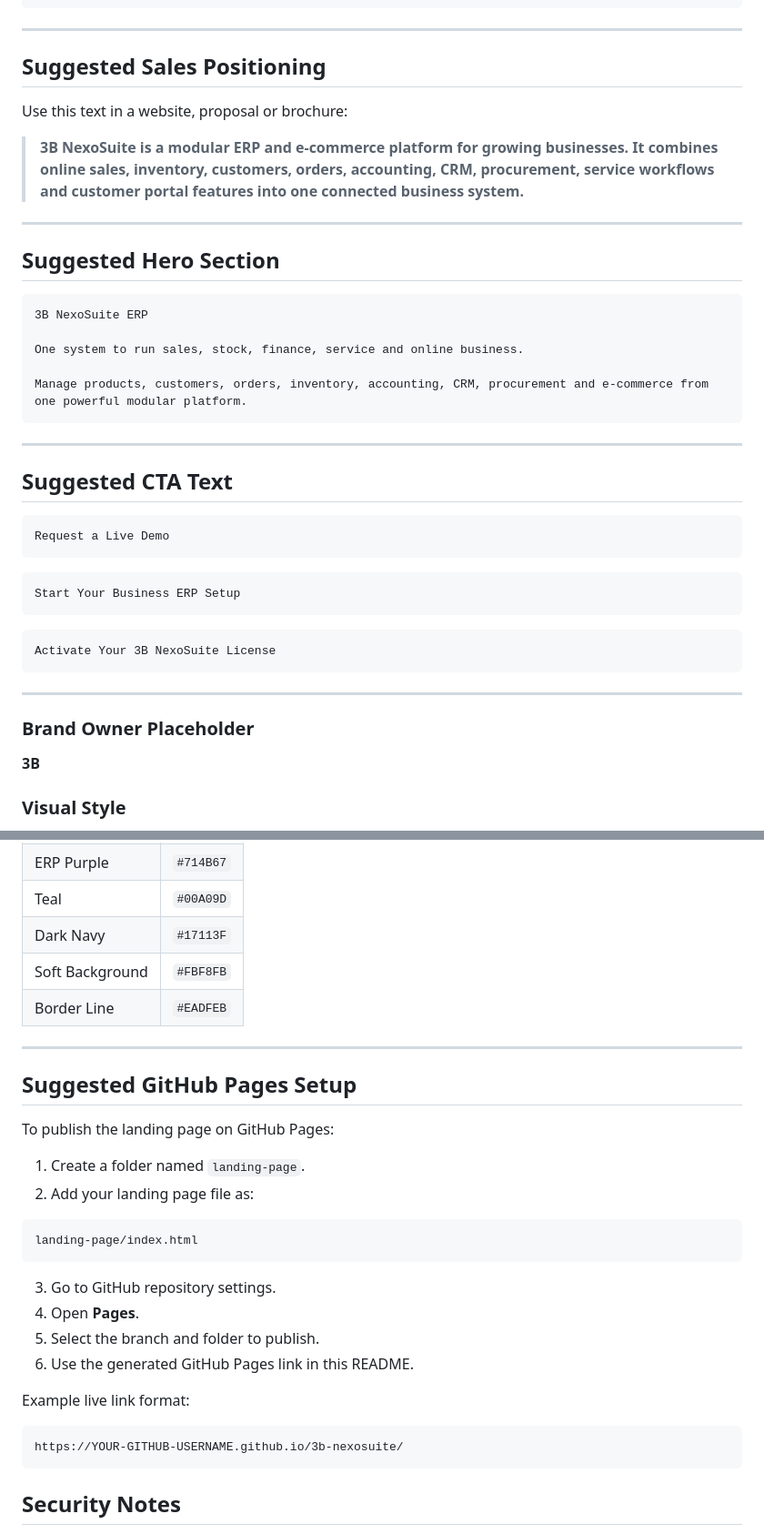
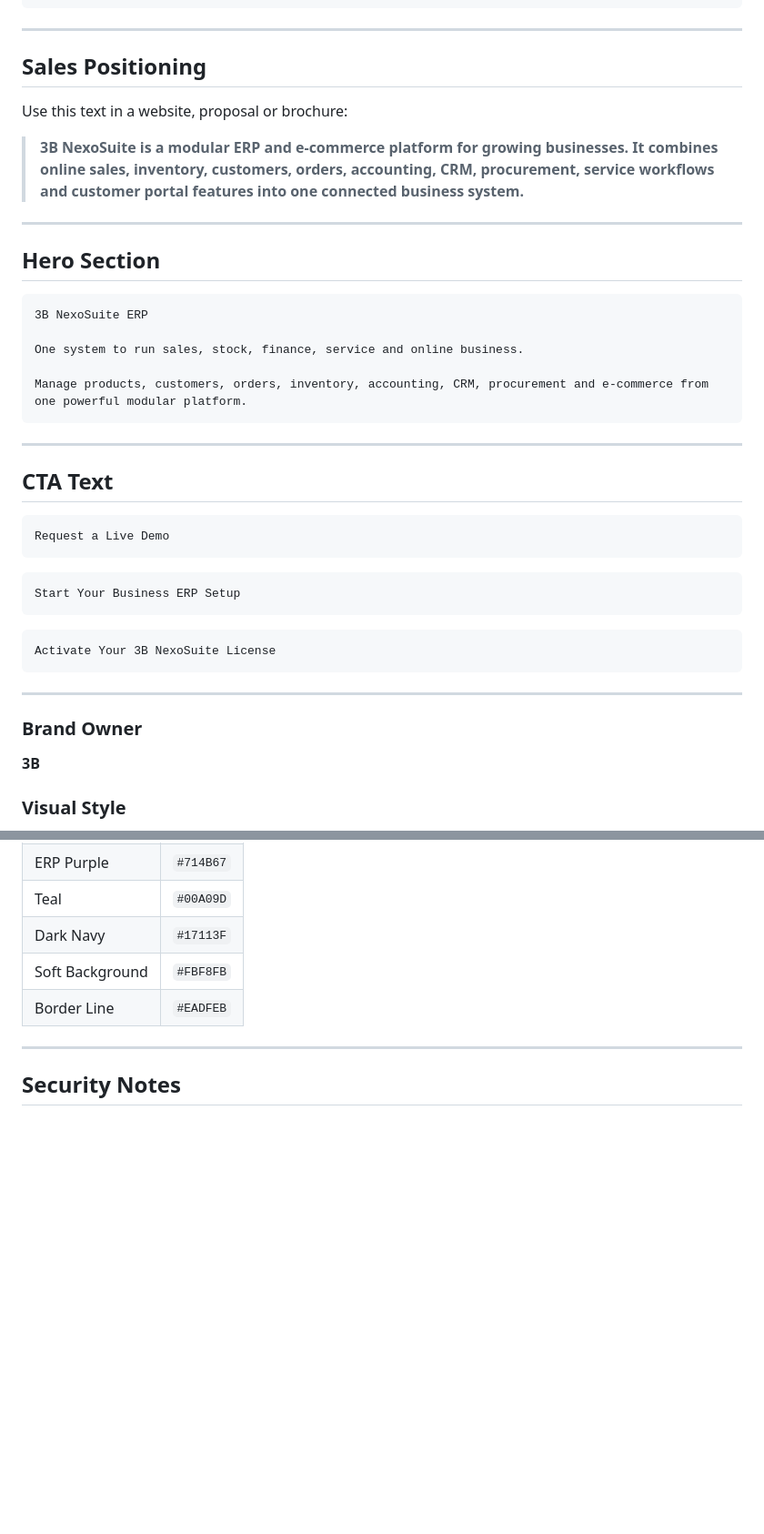
Before and after one commit to 3bHussein/3B-nexosuite, a Markdown page: README.md, 2 parts joined by grey strips. Shown at 91% size. GitHub-like rendering; blank space fills up the shorter version.

````diff
--- a/README.md
+++ b/README.md
@@ -351,7 +349,7 @@ intl
 
 ---
 
-## Suggested Sales Positioning
+## Sales Positioning
 
 Use this text in a website, proposal or brochure:
 
@@ -359,7 +357,7 @@ Use this text in a website, proposal or brochure:
 
 ---
 
-## Suggested Hero Section
+## Hero Section
 
 ```text
 3B NexoSuite ERP
@@ -371,7 +369,7 @@ Manage products, customers, orders, inventory, accounting, CRM, procurement and
 
 ---
 
-## Suggested CTA Text
+## CTA Text
 
 ```text
 Request a Live Demo
@@ -387,9 +385,7 @@ Activate Your 3B NexoSuite License
 
 ---
 
-
-
-### Brand Owner Placeholder
+### Brand Owner
 
 **3B**
 
@@ -413,30 +409,7 @@ Activate Your 3B NexoSuite License
 | Border Line | `#EADFEB` |
 
 
-
 ---
-
-## Suggested GitHub Pages Setup
-
-To publish the landing page on GitHub Pages:
-
-1. Create a folder named `landing-page`.
-2. Add your landing page file as:
-
-```text
-landing-page/index.html
-```
-
-3. Go to GitHub repository settings.
-4. Open **Pages**.
-5. Select the branch and folder to publish.
-6. Use the generated GitHub Pages link in this README.
-
-Example live link format:
-
-```text
-https://YOUR-GITHUB-USERNAME.github.io/3b-nexosuite/
-```
 
 ## Security Notes
 
````
Also changed, not shown: other parts of README.md (+3 -5 lines).
